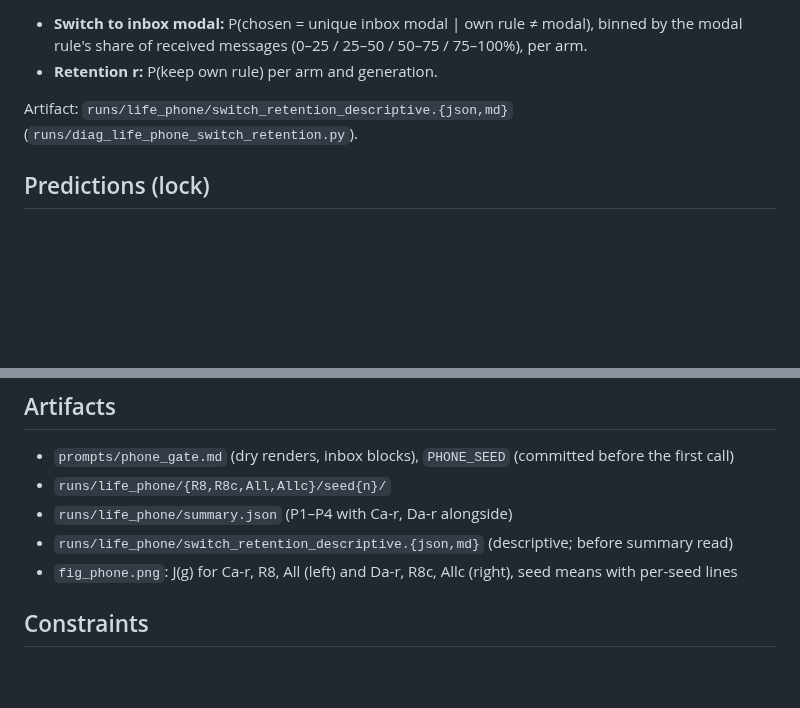
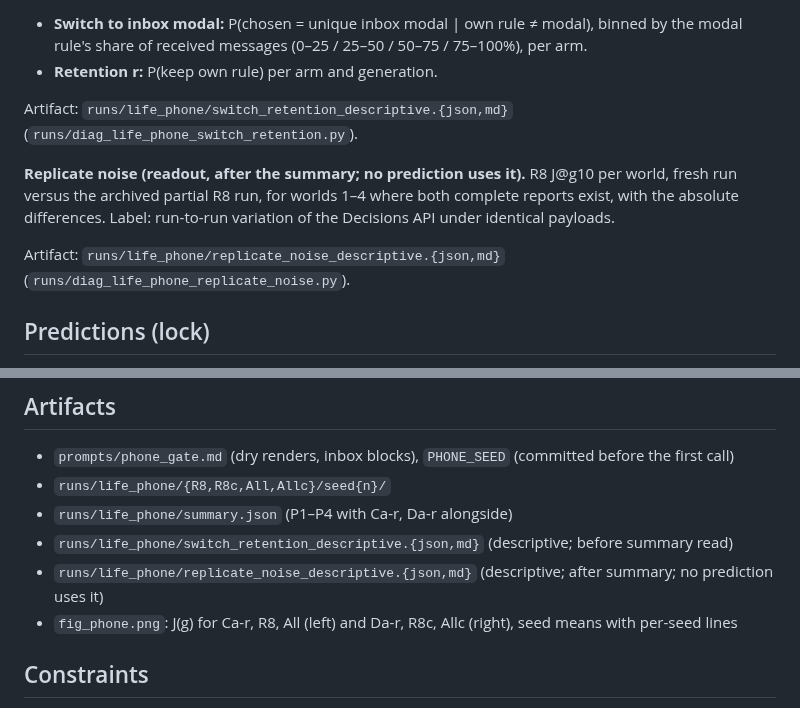
Before and after one commit to corba777/luna_life, a Markdown page: prereg/TASK_LIFE_PHONE.md, 2 parts joined by grey strips. GitHub-like rendering; blank space fills up the shorter version.

Commit message:
Prereg: Phone readout records R8 replicate noise after the summary.
The row is run-to-run variation of the Decisions API. No prediction uses it.

```diff
--- a/prereg/TASK_LIFE_PHONE.md
+++ b/prereg/TASK_LIFE_PHONE.md
@@ -86,6 +86,14 @@ by amendment before any number of this task is read.
 Artifact: `runs/life_phone/switch_retention_descriptive.{json,md}`
 (`runs/diag_life_phone_switch_retention.py`).
 
+**Replicate noise (readout, after the summary; no prediction uses it).** R8 J@g10 per
+world, fresh run versus the archived partial R8 run, for worlds 1–4 where both complete
+reports exist, with the absolute differences. Label: run-to-run variation of the Decisions
+API under identical payloads.
+
+Artifact: `runs/life_phone/replicate_noise_descriptive.{json,md}`
+(`runs/diag_life_phone_replicate_noise.py`).
+
 ## Predictions (lock)
 
 - **P1 (reach without a filter does not help):** All seed-mean J@g10 ≤ Ca-r J@g10 (0.24), and All
@@ -118,6 +126,7 @@ tokens.
 - `runs/life_phone/{R8,R8c,All,Allc}/seed{n}/`
 - `runs/life_phone/summary.json` (P1–P4 with Ca-r, Da-r alongside)
 - `runs/life_phone/switch_retention_descriptive.{json,md}` (descriptive; before summary read)
+- `runs/life_phone/replicate_noise_descriptive.{json,md}` (descriptive; after summary; no prediction uses it)
 - `fig_phone.png`: J(g) for Ca-r, R8, All (left) and Da-r, R8c, Allc (right), seed means with
   per-seed lines
 
```
